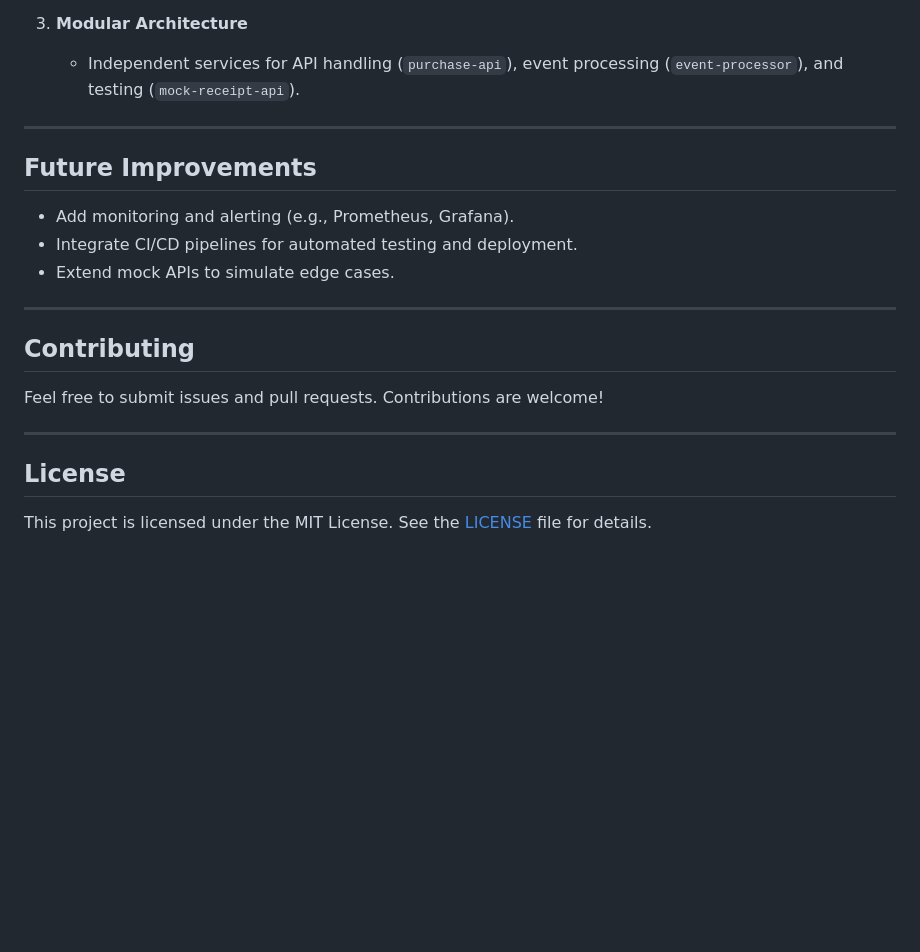
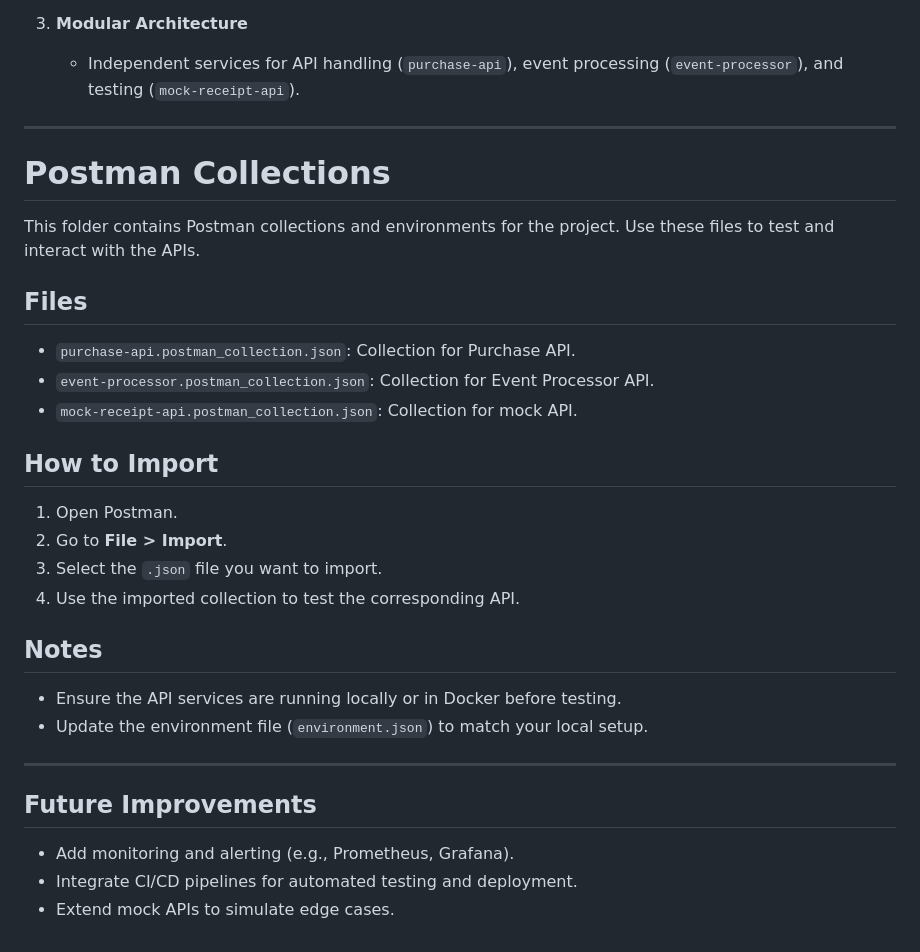
Before and after one commit to sinancoskn/mobile_subscription_manager, a Markdown page: README.md, the part around the change. GitHub-like rendering; blank space fills up the shorter version.

Commit message:
README.md update for postman

```diff
--- a/README.md
+++ b/README.md
@@ -154,17 +154,28 @@ MANAGER_PORT=9090
 
 ---
 
+# Postman Collections
+
+This folder contains Postman collections and environments for the project. Use these files to test and interact with the APIs.
+
+## Files
+- `purchase-api.postman_collection.json`: Collection for Purchase API.
+- `event-processor.postman_collection.json`: Collection for Event Processor API.
+- `mock-receipt-api.postman_collection.json`: Collection for mock API.
+
+## How to Import
+1. Open Postman.
+2. Go to **File > Import**.
+3. Select the `.json` file you want to import.
+4. Use the imported collection to test the corresponding API.
+
+## Notes
+- Ensure the API services are running locally or in Docker before testing.
+- Update the environment file (`environment.json`) to match your local setup.
+
+---
+
 ## **Future Improvements**
 - Add monitoring and alerting (e.g., Prometheus, Grafana).
 - Integrate CI/CD pipelines for automated testing and deployment.
 - Extend mock APIs to simulate edge cases.
-
----
-
-## **Contributing**
-Feel free to submit issues and pull requests. Contributions are welcome!
-
----
-
-## **License**
-This project is licensed under the MIT License. See the [LICENSE](LICENSE) file for details.
```
